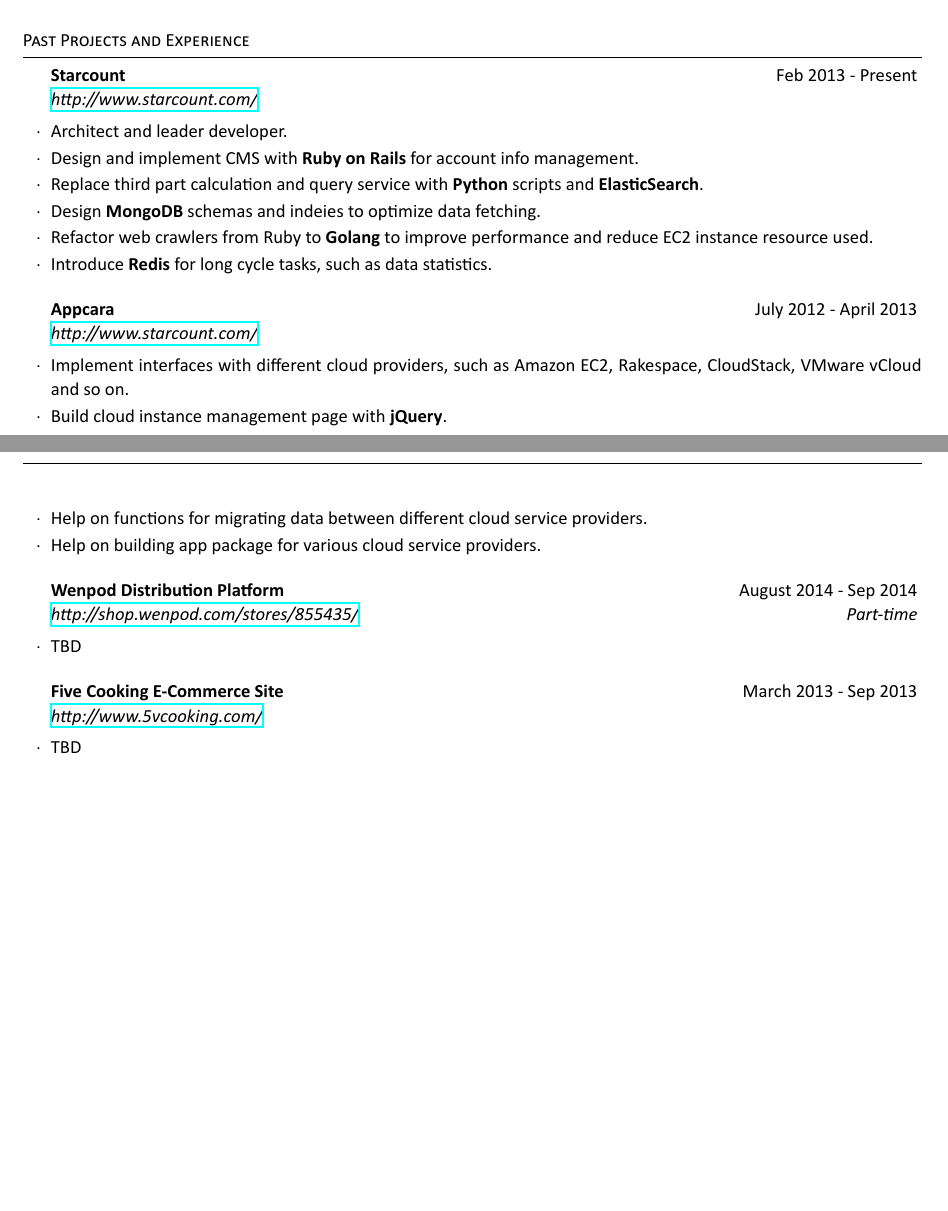
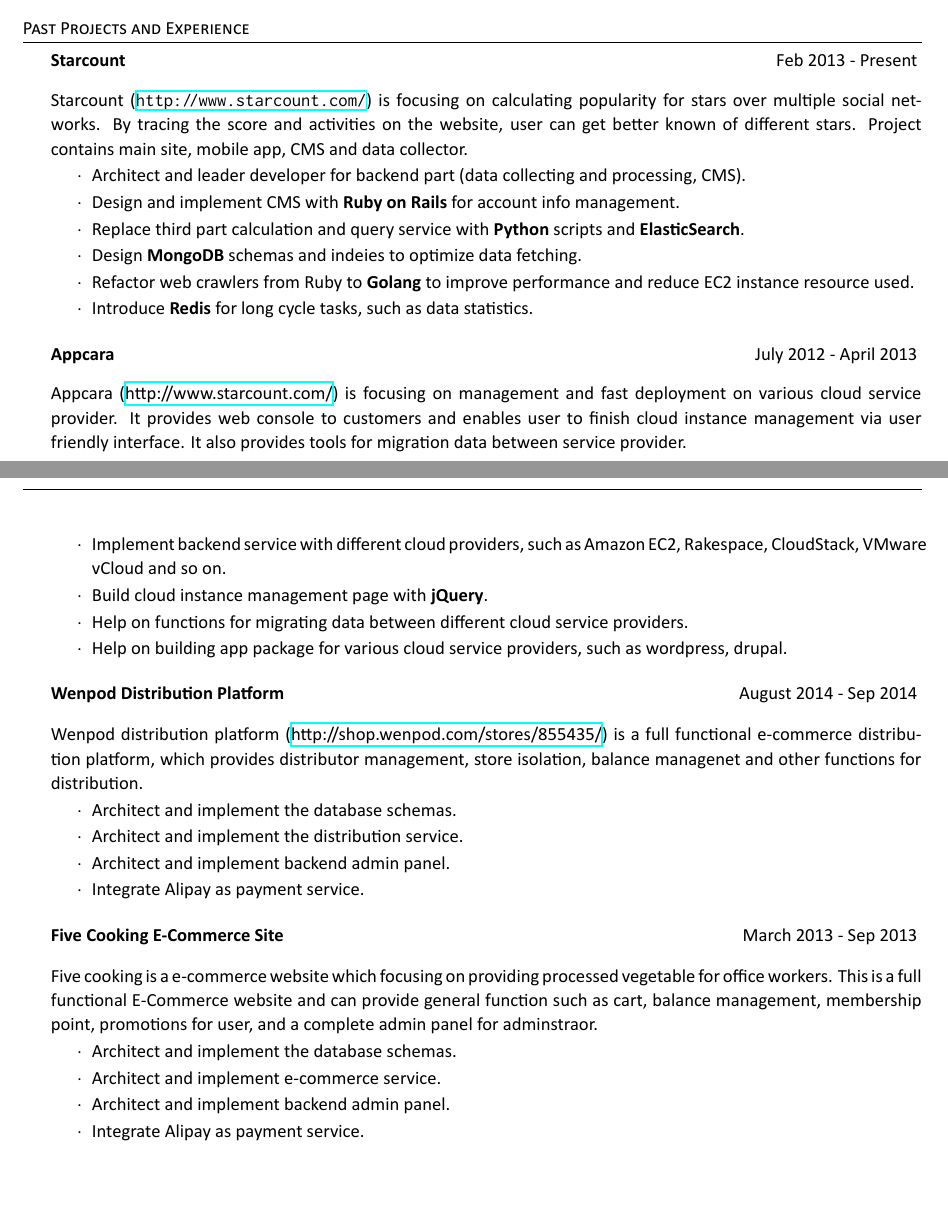
Before and after one commit to hzmangel/resume, a LaTeX CV (cv_eng.tex): two parts of pages 1 and 2 of 2, joined at a grey line, cut so that both start at the same text. The pictures show the PDF file cv_eng.pdf that the author committed with the source.

Commit message:
Past projects

```diff
--- a/cv_eng.tex
+++ b/cv_eng.tex
@@ -59,9 +63,13 @@
 \end{rSection}
 
 
+%%%%%%%%%%%%%%%%%%%%%%%%%%%%%%%%%%%%%%%%%%%%%%%%%%%%%%%%%%%%%
+% Summary
+%%%%%%%%%%%%%%%%%%%%%%%%%%%%%%%%%%%%%%%%%%%%%%%%%%%%%%%%%%%%%
 \begin{rSection}{Current Occupation}
 
-\begin{rSubsection}{Favorite Medium}{April 2012 - Present}{Senior Software Engineer}{}
+\begin{rSubsection}{Favorite Medium}{April 2012 - Present}{Senior Software Engineer}{}{}
+\begin{rSubsectionList}
 \item Specialized in Ruby on Rails backend development work.
 \item Build high performance tools with appropriate language and technologies (Ruby, Python, Golang, Shell).
 \item Basic frontend development, focusing on Javascript (jQuery, Angularjs).
@@ -71,34 +80,70 @@
 \end{rSubsection}
-
 \end{rSection}
 
+%%%%%%%%%%%%%%%%%%%%%%%%%%%%%%%%%%%%%%%%%%%%%%%%%%%%%%%%%%%%%
+% Summary
+%%%%%%%%%%%%%%%%%%%%%%%%%%%%%%%%%%%%%%%%%%%%%%%%%%%%%%%%%%%%%
 \begin{rSection}{Past Projects and Experience}
 
-\begin{rSubsection}{Starcount}{Feb 2013 - Present}{\href{http://www.starcount.com/}{\http{}www.starcount.com/}}{}
-\item Architect and leader developer.
+
+
+\begin{rSubsection}{Starcount}{Feb 2013 - Present}{}{}
+
+Starcount (\href{http://www.starcount.com/}{\tt \http{}www.starcount.com/}) is focusing on calculating popularity for stars over multiple social networks. By tracing the score and activities on the website, user can get better known of different stars. Project contains main site, mobile app, CMS and data collector.
+
+\begin{rSubsectionList}
+\item Architect and leader developer for backend part (data collecting and processing, CMS).
 \item Design and implement CMS with \textbf{Ruby on Rails} for account info management.
 \item Replace third part calculation and query service with \textbf{Python} scripts and \textbf{ElasticSearch}.
 \item Design \textbf{MongoDB} schemas and indeies to optimize data fetching.
 \item Refactor web crawlers from Ruby to \textbf{Golang} to improve performance and reduce EC2 instance resource used.
 \item Introduce \textbf{Redis} for long cycle tasks, such as data statistics.
+\end{rSubsectionList}
 \end{rSubsection}
 
-\begin{rSubsection}{Appcara}{July 2012 - April 2013}{\href{http://www.starcount.com/}{\http{}www.starcount.com/}}{}
-\item Implement interfaces with different cloud providers, such as Amazon EC2, Rakespace, CloudStack, VMware vCloud and so on.
+
+
+\begin{rSubsection}{Appcara}{July 2012 - April 2013}{}{}
+
+Appcara (\href{http://www.starcount.com/}{\http{}www.starcount.com/}) is focusing on management and fast deployment on various cloud service provider. It provides web console to customers and enables user to finish cloud instance management via user friendly interface. It also provides tools for migration data between service provider.
+
+\begin{rSubsectionList}
+\item Implement backend service with different cloud providers, such as Amazon EC2, Rakespace, CloudStack, VMware vCloud and so on.
 \item Build cloud instance management page with \textbf{jQuery}.
 \item Help on functions for migrating data between different cloud service providers.
-\item Help on building app package for various cloud service providers.
+\item Help on building app package for various cloud service providers, such as wordpress, drupal.
+\end{rSubsectionList}
 \end{rSubsection}
 
-\begin{rSubsection}{Wenpod Distribution Platform}{August 2014 - Sep 2014}%
-	{\href{http://$$shop.wenpod.com/stores/855435/}{\http{}shop.wenpod.com/stores/855435/}}{Part-time}
-\item TBD
+
+
+\begin{rSubsection}{Wenpod Distribution Platform}{August 2014 - Sep 2014}{}{Part-time}
+
+Wenpod distribution platform (\href{http://shop.wenpod.com/stores/855435/}{\http{}shop.wenpod.com/stores/855435/}) is a full functional e-commerce distribution platform, which provides distributor management, store isolation, balance managenet and other functions for distribution.
+
+\begin{rSubsectionList}
+\item Architect and implement the database schemas.
+\item Architect and implement the distribution service.
+\item Architect and implement backend admin panel.
+\item Integrate Alipay as payment service.
+\end{rSubsectionList}
 \end{rSubsection}
 
-\begin{rSubsection}{Five Cooking E-Commerce Site}{March 2013 - Sep 2013}%
-	{\href{http://www.5vcooking.com/}{\http{}www.5vcooking.com/}}{}
-\item TBD
+
+
+\begin{rSubsection}{Five Cooking E-Commerce Site}{March 2013 - Sep 2013}{}{Part-time}
+
+Five cooking is a e-commerce website which focusing on providing processed vegetable for office workers. This is a full functional E-Commerce website and can provide general function such as cart, balance management, membership point, promotions for user, and a complete admin panel for adminstraor.
+
+\begin{rSubsectionList}
+\item Architect and implement the database schemas.
+\item Architect and implement e-commerce service.
+\item Architect and implement backend admin panel.
+\item Integrate Alipay as payment service.
+\end{rSubsectionList}
 \end{rSubsection}
+
+
 
 \end{rSection}
 
```
Also changed, not shown: cv_eng.pdf, cv_eng.tex (9 more changed lines).
